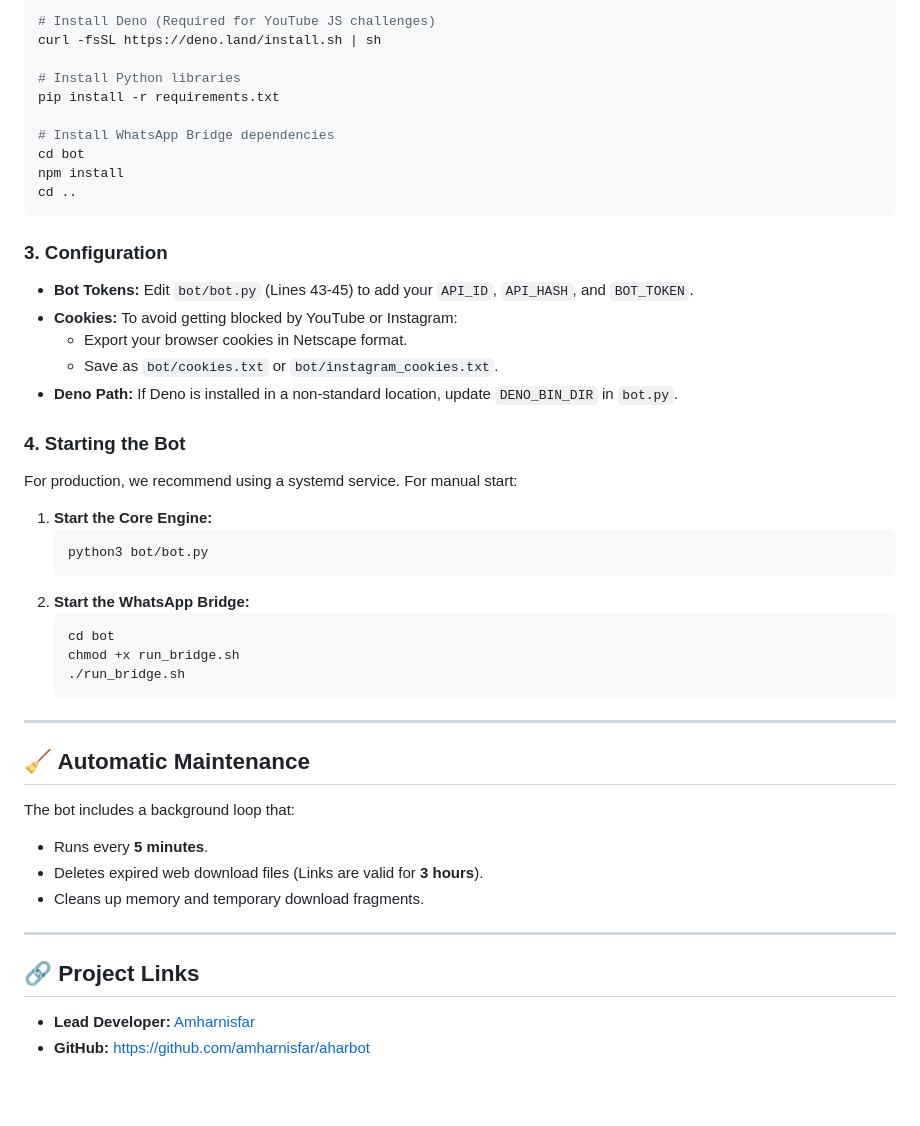
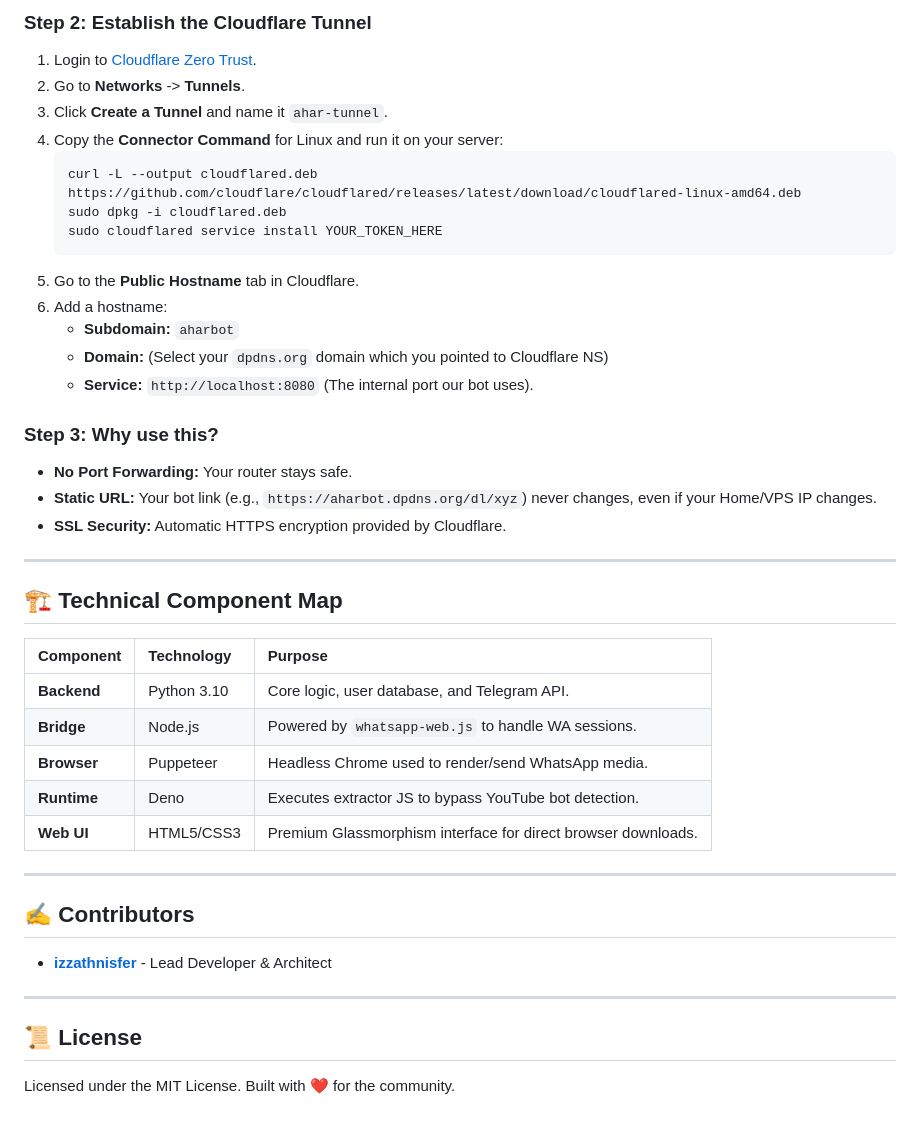
Before and after one commit to amharnisfar/aharbot, a Markdown page: README.md, the part around one of its changes. Drawn GitHub-style; blank space fills up the shorter version.

````diff
--- a/README.md
+++ b/README.md
@@ -62,47 +67,43 @@ sudo apt update && sudo apt install -y python3-pip nodejs npm ffmpeg google-chro
 
-# Install Deno (Required for YouTube JS challenges)
-curl -fsSL https://deno.land/install.sh | sh
+### Step 2: Establish the Cloudflare Tunnel
+1.  Login to [Cloudflare Zero Trust](https://one.dash.cloudflare.com).
+2.  Go to **Networks** -> **Tunnels**.
+3.  Click **Create a Tunnel** and name it `ahar-tunnel`.
+4.  Copy the **Connector Command** for Linux and run it on your server:
+    ```bash
+    curl -L --output cloudflared.deb https://github.com/cloudflare/cloudflared/releases/latest/download/cloudflared-linux-amd64.deb
+    sudo dpkg -i cloudflared.deb
+    sudo cloudflared service install YOUR_TOKEN_HERE
+    ```
+5.  Go to the **Public Hostname** tab in Cloudflare.
+6.  Add a hostname:
+    - **Subdomain:** `aharbot`
+    - **Domain:** (Select your `dpdns.org` domain which you pointed to Cloudflare NS)
+    - **Service:** `http://localhost:8080` (The internal port our bot uses).
 
-# Install Python libraries
-pip install -r requirements.txt
-
-# Install WhatsApp Bridge dependencies
-cd bot
-npm install
-cd ..
-```
-
-### 3. Configuration
-- **Bot Tokens:** Edit `bot/bot.py` (Lines 43-45) to add your `API_ID`, `API_HASH`, and `BOT_TOKEN`.
-- **Cookies:** To avoid getting blocked by YouTube or Instagram:
-  - Export your browser cookies in Netscape format.
-  - Save as `bot/cookies.txt` or `bot/instagram_cookies.txt`.
-- **Deno Path:** If Deno is installed in a non-standard location, update `DENO_BIN_DIR` in `bot.py`.
-
-### 4. Starting the Bot
-For production, we recommend using a systemd service. For manual start:
-
-1. **Start the Core Engine:**
-   ```bash
-   python3 bot/bot.py
-   ```
-2. **Start the WhatsApp Bridge:**
-   ```bash
-   cd bot
-   chmod +x run_bridge.sh
-   ./run_bridge.sh
-   ```
+### Step 3: Why use this?
+- **No Port Forwarding:** Your router stays safe.
+- **Static URL:** Your bot link (e.g., `https://aharbot.dpdns.org/dl/xyz`) never changes, even if your Home/VPS IP changes.
+- **SSL Security:** Automatic HTTPS encryption provided by Cloudflare.
 
 ---
 
-## 🧹 Automatic Maintenance
-The bot includes a background loop that:
-- Runs every **5 minutes**.
-- Deletes expired web download files (Links are valid for **3 hours**).
-- Cleans up memory and temporary download fragments.
+## 🏗️ Technical Component Map
+
+| Component | Technology | Purpose |
+| :--- | :--- | :--- |
+| **Backend** | Python 3.10 | Core logic, user database, and Telegram API. |
+| **Bridge** | Node.js | Powered by `whatsapp-web.js` to handle WA sessions. |
+| **Browser** | Puppeteer | Headless Chrome used to render/send WhatsApp media. |
+| **Runtime** | Deno | Executes extractor JS to bypass YouTube bot detection. |
+| **Web UI** | HTML5/CSS3 | Premium Glassmorphism interface for direct browser downloads. |
 
 ---
 
-## 🔗 Project Links
-- **Lead Developer:** [Amharnisfar](https://github.com/amharnisfar)
-- **GitHub:** [https://github.com/amharnisfar/aharbot](https://github.com/amharnisfar/aharbot)
+## ✍️ Contributors
+- **[izzathnisfer](https://github.com/izzathnisfer)** - Lead Developer & Architect
+
+---
+
+## 📜 License
+Licensed under the MIT License. Built with ❤️ for the community.
````
Also changed, not shown: other parts of README.md (+47 -42 lines).
